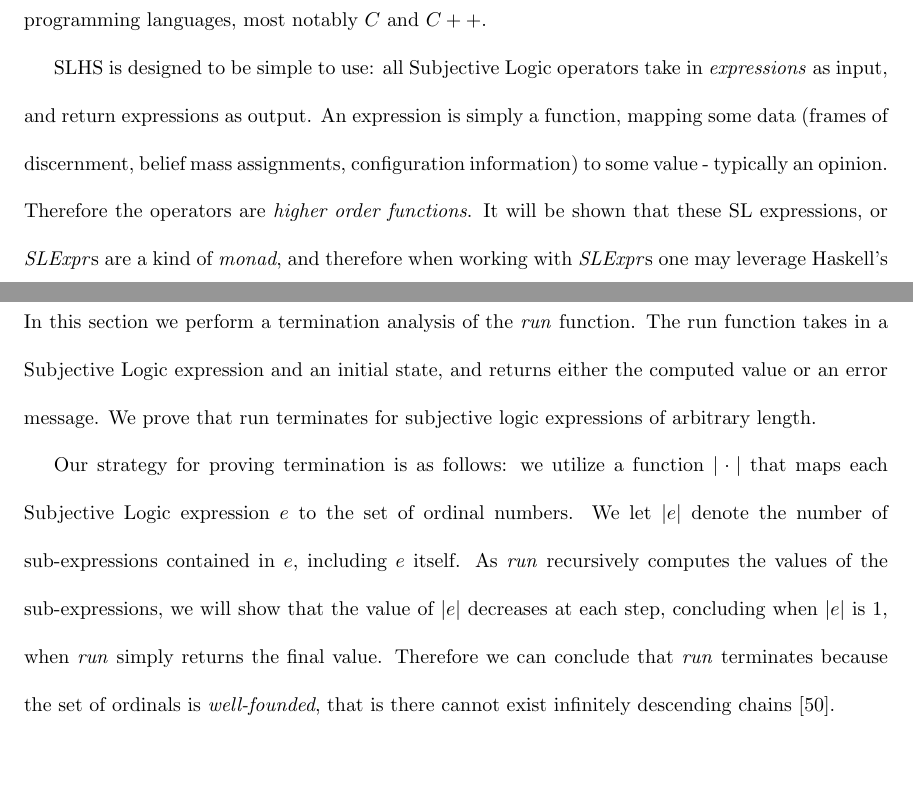
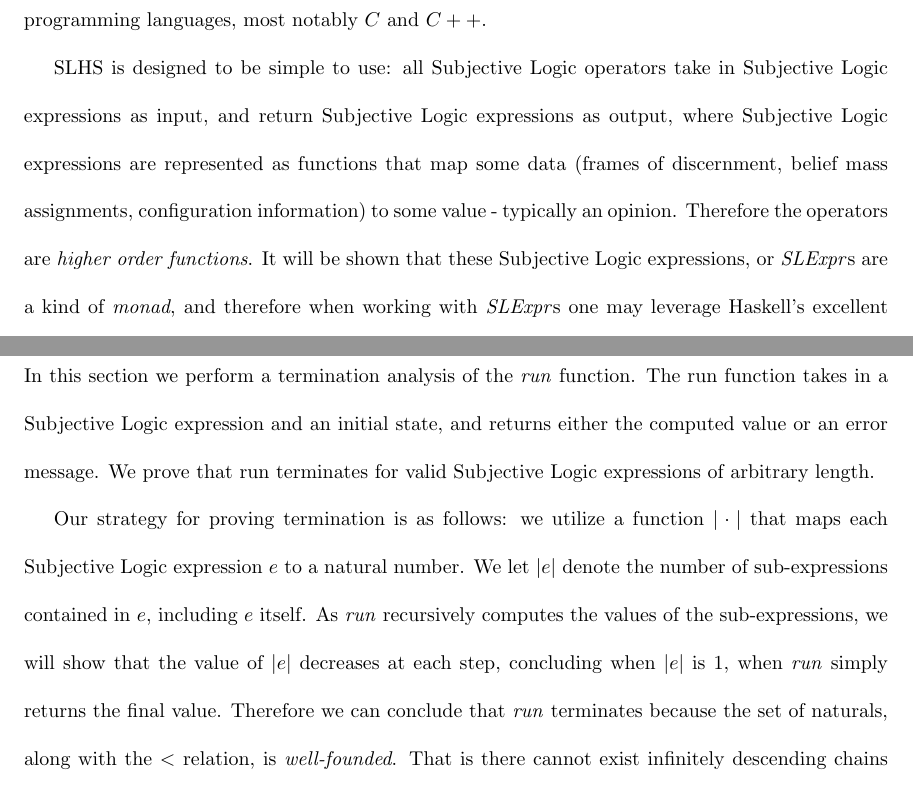
Before and after one commit to bstamour/SLHS, a LaTeX thesis (thesis/tex/thesis.tex, which reads thesis/tex/chapter4.tex, thesis/tex/chapter5.tex): two parts of pages 35 and 38 of 56, joined at a grey line, cut so that both start at the same text, the shorter picture padded with empty space. Compiled offline with pdfLaTeX.

Commit message:
Changes. Still need to add stuff to intro.

```diff
--- a/thesis/tex/chapter4.tex
+++ b/thesis/tex/chapter4.tex
@@ -17,11 +17,11 @@ Haskell's \emph{Foreign Function Interface}, can be utilized by other
 programming languages, most notably $C$ and $C++$.
 
 SLHS is designed to be simple to use: all Subjective Logic operators
-take in \emph{expressions} as input, and return expressions as output.
-An expression is simply a function, mapping some data (frames of
-discernment, belief mass assignments, configuration information) to
+take in Subjective Logic expressions as input, and return Subjective Logic expressions as output,
+where Subjective Logic expressions are represented as functions that map some data
+(frames of discernment, belief mass assignments, configuration information) to
 some value - typically an opinion. Therefore the operators are \emph{higher order functions}.
-It will be shown that these SL expressions, or \emph{SLExpr}s are a
+It will be shown that these Subjective Logic expressions, or \emph{SLExpr}s are a
 kind of \emph{monad}, and therefore when working with \emph{SLExpr}s one may leverage
 Haskell's excellent support for monadic programming. We use the monad operators provided by Haskell liberally
 within the implementation of SLHS, and we utilize Haskell's \emph{do-notation} - a syntactic sugar available
--- a/thesis/tex/chapter5.tex
+++ b/thesis/tex/chapter5.tex
@@ -19,16 +19,17 @@ example computations and discuss how the library fits into the
 
 In this section we perform a termination analysis of the \emph{run} function. The
 run function takes in a Subjective Logic expression and an initial state, and returns
-either the computed value or an error message. We prove that run terminates for
-subjective logic expressions of arbitrary length.
+either the computed value or an error message. We prove that run terminates for valid
+Subjective Logic expressions of arbitrary length.
 
 Our strategy for proving termination is as follows: we utilize a function $|\cdot|$ that
-maps each Subjective Logic expression $e$ to the set of ordinal numbers. We let $|e|$
+maps each Subjective Logic expression $e$ to a natural number. We let $|e|$
 denote the number of sub-expressions contained in
 $e$, including $e$ itself. As \emph{run} recursively computes the values of the
 sub-expressions, we will show that the value of $|e|$ decreases at each step, concluding
 when $|e|$ is 1, when \emph{run} simply returns the final value. Therefore we can conclude
-that \emph{run} terminates because the set of ordinals is \emph{well-founded}, that is there
+that \emph{run} terminates
+because the set of naturals, along with the $<$ relation, is \emph{well-founded}. That is there
 cannot exist infinitely descending chains \cite{moschovakis2006notes}.
 
 \begin{lemma}
```
Also changed, not shown: thesis/tex/chapter2.tex (+2 -2 lines), thesis/tex/chapter3.tex (+4 -4 lines), thesis/tex/thesis.tex (+5 -5 lines), code/SLHS/Math/SLHS/examples/Ex3.hs (added), thesis/tex/chapter5.tex (2 more changed lines), 4 other files.
